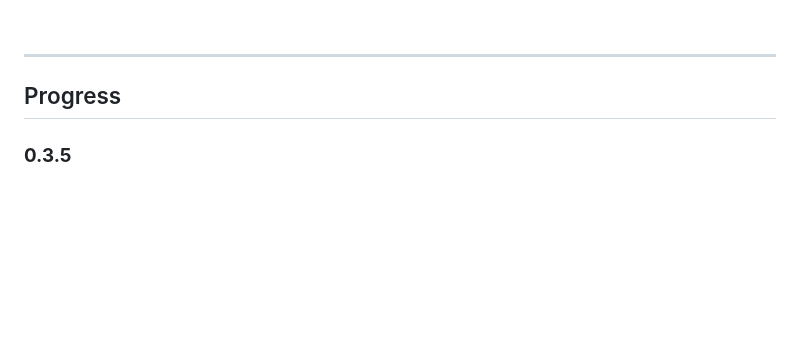
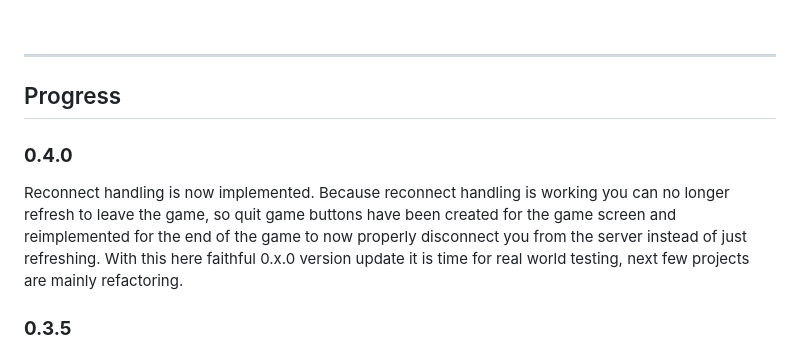
Before and after one commit to aengusandrew/UpandDown, a Markdown page: README.md, the part around the change. Rendered like a GitHub page; blank space fills up the shorter version.

```diff
--- a/README.md
+++ b/README.md
@@ -56,6 +56,9 @@ The **+5** game type is the same concept as **+10**, each player gets a 5 point
 
 ## Progress
 
+### **0.4.0**
+Reconnect handling is now implemented. Because reconnect handling is working you can no longer refresh to leave the game, so quit game buttons have been created for the game screen and reimplemented for the end of the game to now properly disconnect you from the server instead of just refreshing. With this here faithful 0.x.0 version update it is time for real world testing, next few projects are mainly refactoring.
+
 ### **0.3.5**
 Improved end screen UI. Scoreboard can also now be viewed from the end screen. Improved animations for end of trick with refactoring improvements for won-trick stack location. Improved error handling, no more browser popups, errors now pop up in a nicer looking dialog with readable interpretations of the errors and error messages disappear after 2s without needing to click out of them, incidental help because of the way it is implemented, as you make the error more and more times the background becomes more opaque making it more noticeable; downside to this if you make multiple different errors all at once they stack on top of each other and are unreadable.
 
```
